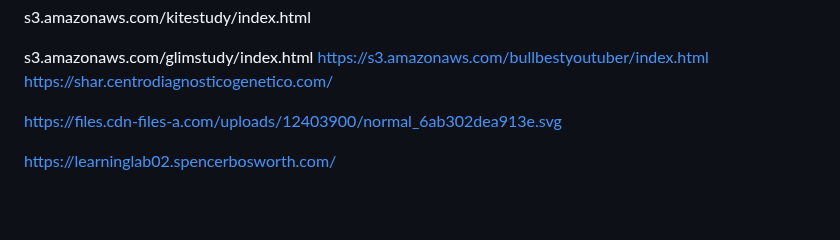
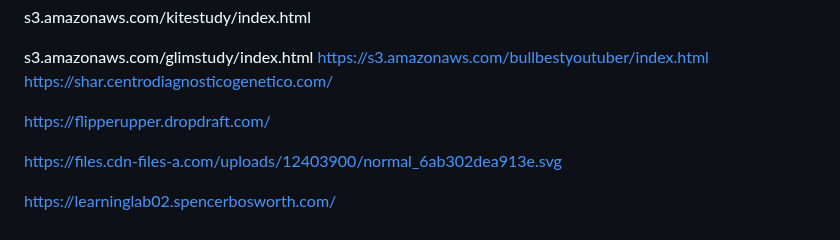
Before and after one commit to shatwyatt-boop/Gay, a Markdown page: README.md, the part around the change. Rendered like a GitHub page; blank space fills up the shorter version.

```diff
--- a/README.md
+++ b/README.md
@@ -397,7 +397,7 @@ https://s3.amazonaws.com/bullbestyoutuber/index.html
 https://shar.centrodiagnosticogenetico.com/
 
 
-
+https://flipperupper.dropdraft.com/
 
 https://files.cdn-files-a.com/uploads/12403900/normal_6ab302dea913e.svg
 
```
